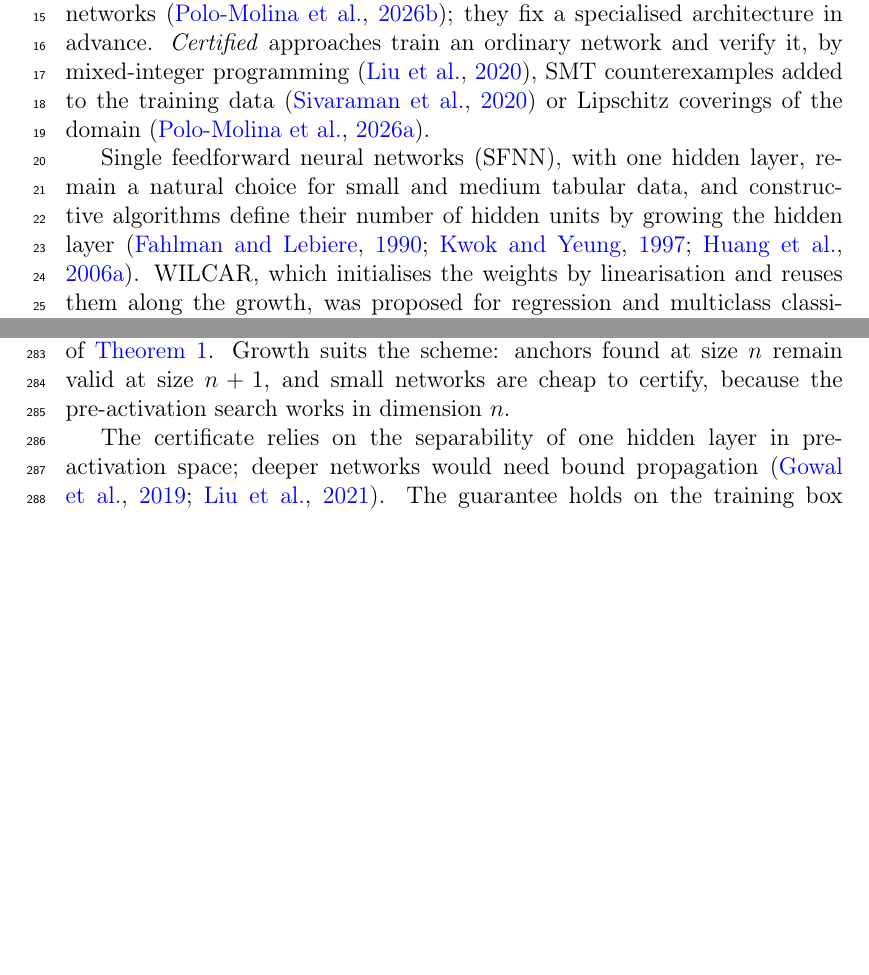
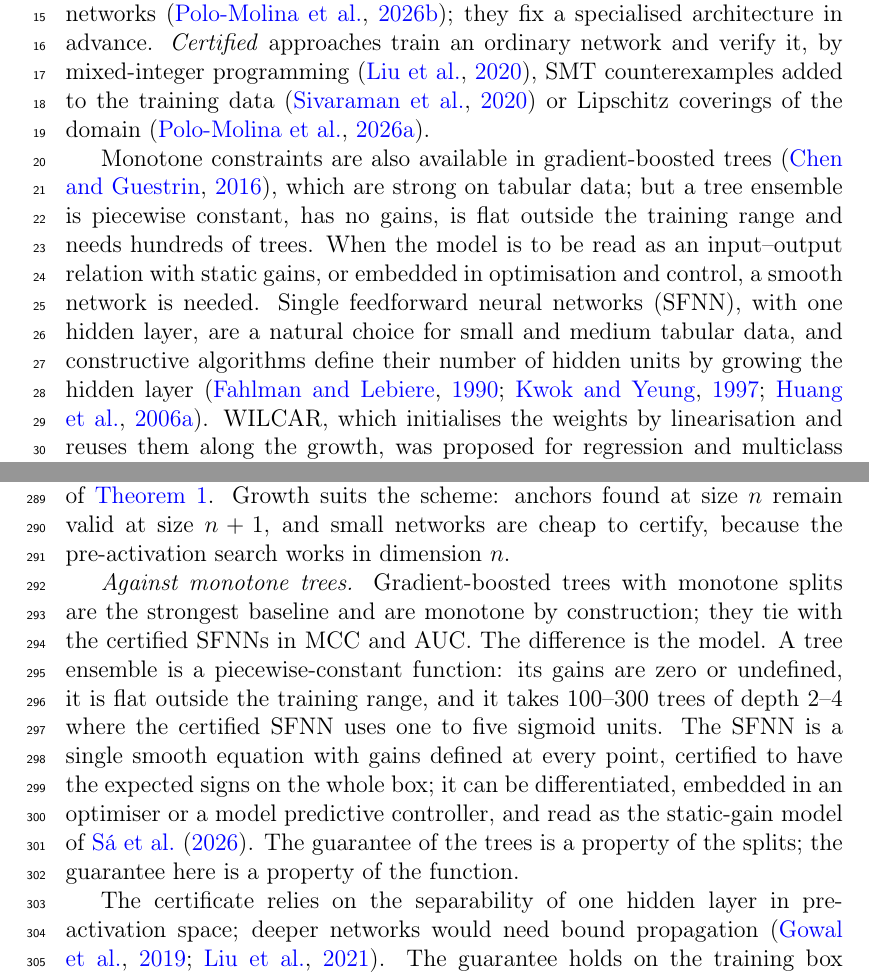
Before and after one commit to ghabriel-ags/WILCAR, a LaTeX paper (paper/main.tex): two parts of pages 2 and 14 of 20 before the commit and two parts of pages 2 and 14 of 21 after it, joined at a grey line, cut so that both start at the same text, the shorter picture padded with empty space. Compiled offline with pdfLaTeX.

Commit message:
v8.2: argument against monotone trees (smooth model with gains vs piecewise-constant ensembles) in abstract, introduction, results, discussion and conclusions
Co-Authored-By: Claude Fable 5.1 <noreply@anthropic.com>
Claude-Session: https://claude.ai/code/session_0134RBhvgzQWviFdUYwyWUmE

```diff
--- a/paper/main.tex
+++ b/paper/main.tex
@@ -101,8 +102,11 @@ architecture in advance. \emph{Certified} approaches train an ordinary network a
 programming \citep{Liu2020}, SMT counterexamples added to the training data \citep{Sivaraman2020} or Lipschitz coverings
 of the domain \citep{PoloMolina2026cert}.
 
-Single feedforward neural networks (SFNN), with one hidden layer, remain a natural choice for small and medium tabular
-data, and constructive algorithms define their number of hidden units by growing the hidden layer
+Monotone constraints are also available in gradient-boosted trees \citep{ChenGuestrin2016}, which are strong on
+tabular data; but a tree ensemble is piecewise constant, has no gains, is flat outside the training range and needs
+hundreds of trees. When the model is to be read as an input--output relation with static gains, or embedded in
+optimisation and control, a smooth network is needed. Single feedforward neural networks (SFNN), with one hidden layer,
+are a natural choice for small and medium tabular data, and constructive algorithms define their number of hidden units by growing the hidden layer
 \citep{Fahlman1990,KwokYeung1997,HuangChenSiew2006}. WILCAR, which initialises the weights by linearisation and reuses
 them along the growth, was proposed for regression and multiclass classification \citep{Sa2022,Fontes2021}. In earlier
 work we imposed gain signs on constructive SFNNs as hard constraints \citep{Sa2026}: the static gain of each input,
@@ -387,6 +391,15 @@ which. Sign constraints give the guarantee through the parameters, at the price
 scheme: anchors found at size $n$ remain valid at size $n+1$, and small networks are cheap to certify, because the
 pre-activation search works in dimension $n$.
 
+\emph{Against monotone trees.} Gradient-boosted trees with monotone splits are the strongest baseline and are monotone
+by construction; they tie with the certified SFNNs in MCC and AUC. The difference is the model. A tree ensemble is a
+piecewise-constant function: its gains are zero or undefined, it is flat outside the training range, and it takes
+100--300 trees of depth 2--4 where the certified SFNN uses one to five sigmoid units. The SFNN is a single smooth
+equation with gains defined at every point, certified to have the expected signs on the whole box; it can be
+differentiated, embedded in an optimiser or a model predictive controller, and read as the static-gain model of
+\citet{Sa2026}. The guarantee of the trees is a property of the splits; the guarantee here is a property of the
+function.
+
 The certificate relies on the separability of one hidden layer in pre-activation space; deeper networks would need
 bound propagation \citep{Gowal2019,Liu2021verif}. The guarantee holds on the training box $\B$; the certificate is sound up to
 floating-point rounding and the feasibility tolerance of the linear programs, which directed rounding would remove. The quadratic programs limit constrained networks to tens of hidden units and
```
Also changed, not shown: paper/main.tex (16 more changed lines).
